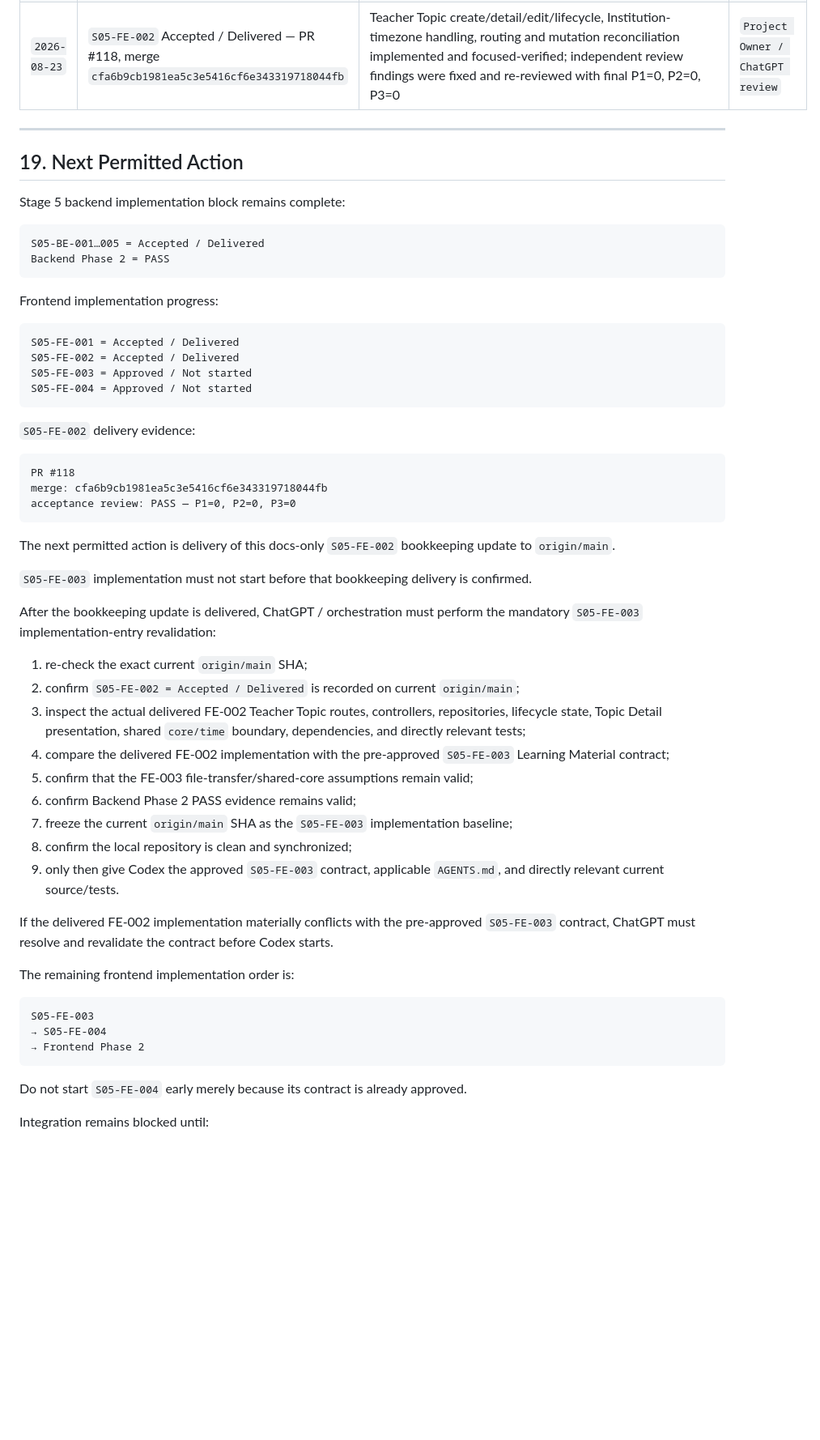
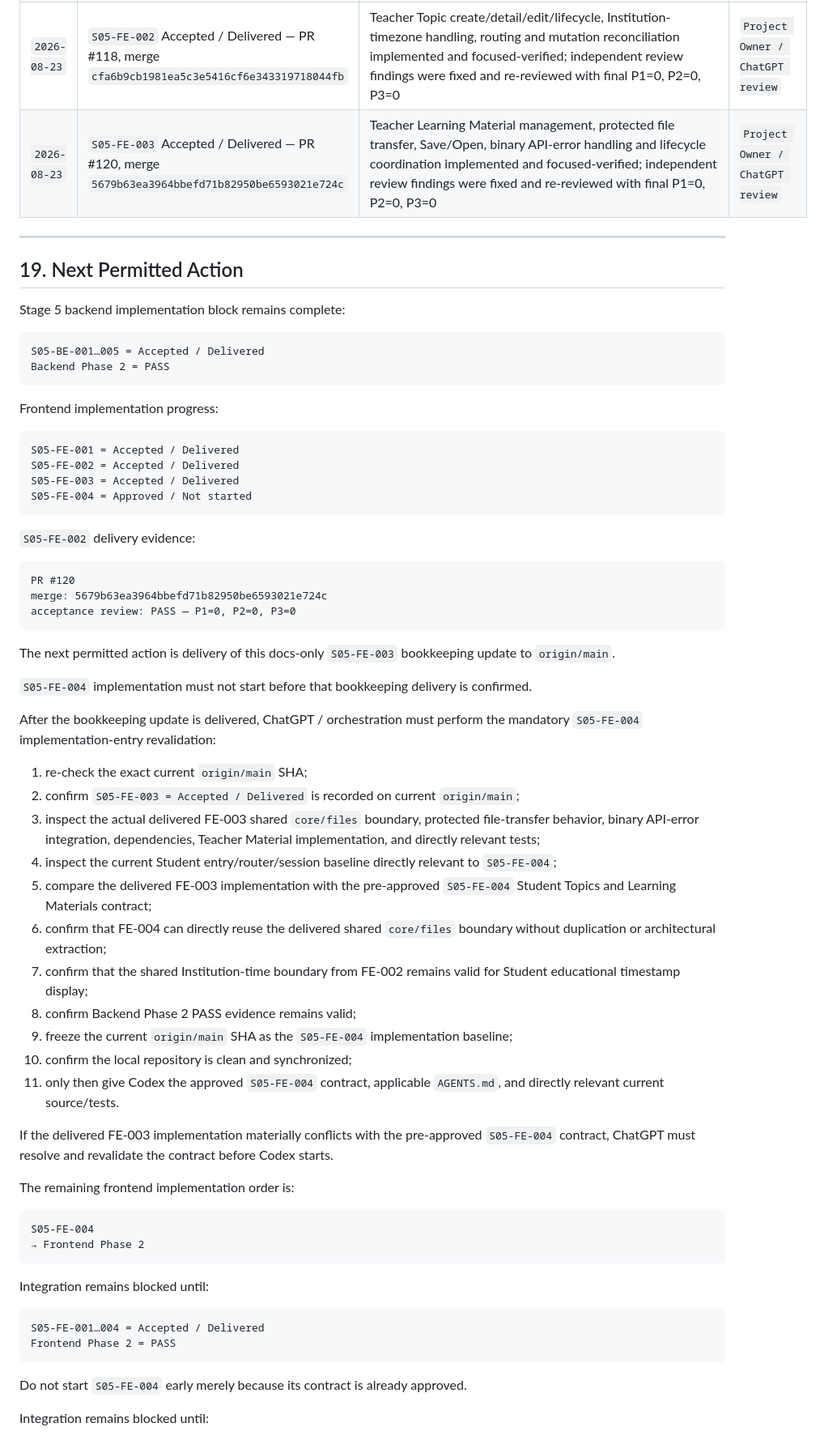
Before and after one commit to Shoxrux2017/testlabuz, a Markdown page: tasks/STAGE_05_TASK_INDEX.md, the part around one of its changes. Shown at 81% size. Rendered like a GitHub page; blank space fills up the shorter version.

Commit message:
docs(stage5): record fe003 delivery

````diff
--- a/tasks/STAGE_05_TASK_INDEX.md
+++ b/tasks/STAGE_05_TASK_INDEX.md
@@ -925,6 +926,7 @@ closure bookkeeping delivered to origin/main
 | `2026-08-23` | `S05-FE-001…004` detailed frontend contracts prepared, cross-task reviewed, and Approved before implementation | Frontend planning timing changed to prepare the complete Stage 5 frontend contract block first while preserving strict sequential implementation and per-task `origin/main` revalidation; shared `core/time` and `core/files` boundaries and required Flutter dependencies were resolved before Codex execution | `Project Owner / ChatGPT review` |
 | `2026-08-23` | `S05-FE-001` Accepted / Delivered — PR #116, merge `41e6595589c9c92a079659639f69953d007066dd` | Teacher Learning Workspace, assigned Groups and Topic list implemented and focused-verified; independent review P2 for retry/search-validation interaction was fixed and re-reviewed with final P1=0, P2=0, P3=0 | `Project Owner / ChatGPT review` |
 | `2026-08-23` | `S05-FE-002` Accepted / Delivered — PR #118, merge `cfa6b9cb1981ea5c3e5416cf6e343319718044fb` | Teacher Topic create/detail/edit/lifecycle, Institution-timezone handling, routing and mutation reconciliation implemented and focused-verified; independent review findings were fixed and re-reviewed with final P1=0, P2=0, P3=0 | `Project Owner / ChatGPT review` |
+| `2026-08-23` | `S05-FE-003` Accepted / Delivered — PR #120, merge `5679b63ea3964bbefd71b82950be6593021e724c` | Teacher Learning Material management, protected file transfer, Save/Open, binary API-error handling and lifecycle coordination implemented and focused-verified; independent review findings were fixed and re-reviewed with final P1=0, P2=0, P3=0 | `Project Owner / ChatGPT review` |
 ---
 
 ## 19. Next Permitted Action
@@ -941,53 +943,64 @@ Frontend implementation progress:
 ```text
 S05-FE-001 = Accepted / Delivered
 S05-FE-002 = Accepted / Delivered
-S05-FE-003 = Approved / Not started
+S05-FE-003 = Accepted / Delivered
 S05-FE-004 = Approved / Not started
 ```
 
 `S05-FE-002` delivery evidence:
 
 ```text
-PR #118
-merge: cfa6b9cb1981ea5c3e5416cf6e343319718044fb
+PR #120
+merge: 5679b63ea3964bbefd71b82950be6593021e724c
 acceptance review: PASS — P1=0, P2=0, P3=0
 ```
 
-The next permitted action is delivery of this docs-only `S05-FE-002`
+The next permitted action is delivery of this docs-only `S05-FE-003`
 bookkeeping update to `origin/main`.
 
-`S05-FE-003` implementation must not start before that bookkeeping delivery is
+`S05-FE-004` implementation must not start before that bookkeeping delivery is
 confirmed.
 
 After the bookkeeping update is delivered, ChatGPT / orchestration must perform
-the mandatory `S05-FE-003` implementation-entry revalidation:
+the mandatory `S05-FE-004` implementation-entry revalidation:
 
 1. re-check the exact current `origin/main` SHA;
-2. confirm `S05-FE-002 = Accepted / Delivered` is recorded on current
+2. confirm `S05-FE-003 = Accepted / Delivered` is recorded on current
    `origin/main`;
-3. inspect the actual delivered FE-002 Teacher Topic routes, controllers,
-   repositories, lifecycle state, Topic Detail presentation, shared
-   `core/time` boundary, dependencies, and directly relevant tests;
-4. compare the delivered FE-002 implementation with the pre-approved
-   `S05-FE-003` Learning Material contract;
-5. confirm that the FE-003 file-transfer/shared-core assumptions remain valid;
-6. confirm Backend Phase 2 PASS evidence remains valid;
-7. freeze the current `origin/main` SHA as the `S05-FE-003` implementation
+3. inspect the actual delivered FE-003 shared `core/files` boundary,
+   protected file-transfer behavior, binary API-error integration,
+   dependencies, Teacher Material implementation, and directly relevant tests;
+4. inspect the current Student entry/router/session baseline directly relevant
+   to `S05-FE-004`;
+5. compare the delivered FE-003 implementation with the pre-approved
+   `S05-FE-004` Student Topics and Learning Materials contract;
+6. confirm that FE-004 can directly reuse the delivered shared `core/files`
+   boundary without duplication or architectural extraction;
+7. confirm that the shared Institution-time boundary from FE-002 remains valid
+   for Student educational timestamp display;
+8. confirm Backend Phase 2 PASS evidence remains valid;
+9. freeze the current `origin/main` SHA as the `S05-FE-004` implementation
    baseline;
-8. confirm the local repository is clean and synchronized;
-9. only then give Codex the approved `S05-FE-003` contract, applicable
-   `AGENTS.md`, and directly relevant current source/tests.
+10. confirm the local repository is clean and synchronized;
+11. only then give Codex the approved `S05-FE-004` contract, applicable
+    `AGENTS.md`, and directly relevant current source/tests.
 
-If the delivered FE-002 implementation materially conflicts with the
-pre-approved `S05-FE-003` contract, ChatGPT must resolve and revalidate the
+If the delivered FE-003 implementation materially conflicts with the
+pre-approved `S05-FE-004` contract, ChatGPT must resolve and revalidate the
 contract before Codex starts.
 
 The remaining frontend implementation order is:
 
 ```text
-S05-FE-003
-→ S05-FE-004
+S05-FE-004
 → Frontend Phase 2
+```
+
+Integration remains blocked until:
+
+```text
+S05-FE-001…004 = Accepted / Delivered
+Frontend Phase 2 = PASS
 ```
 
 Do not start `S05-FE-004` early merely because its contract is already approved.
````
Also changed, not shown: other parts of tasks/STAGE_05_TASK_INDEX.md (+3 -2 lines), 1 other file.
